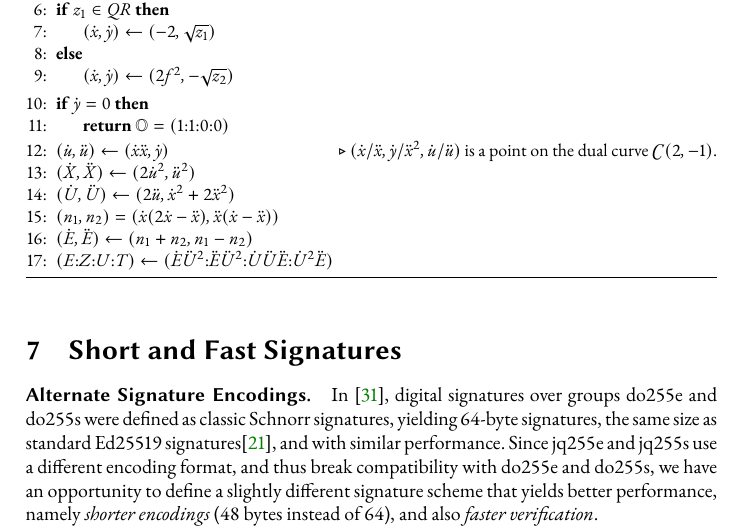
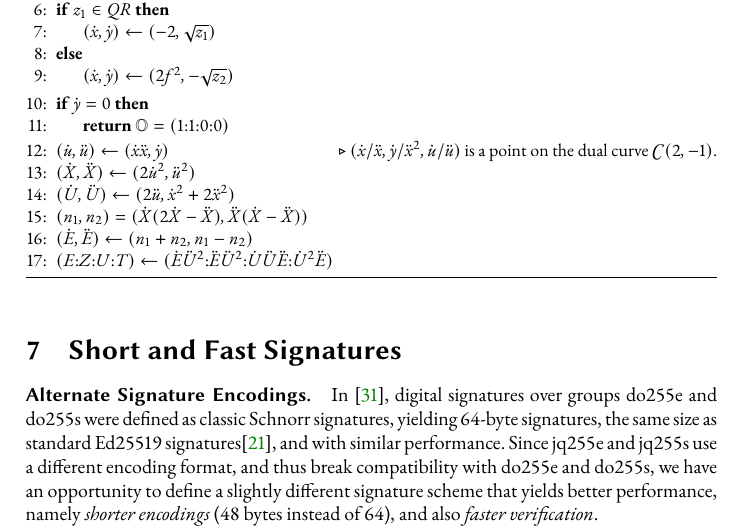
Before and after one commit to doubleodd/doubleodd-doc, a LaTeX paper (doubleodd-jq/doubleodd-jq.tex): part of page 16 of 30, cut so that both start at the same text. Compiled offline with pdfLaTeX.

Commit message:
Fixed formula in algorithm 11 (must use the post-isogeny coordinates, not the pre-isogeny coordinates).

```diff
--- a/doubleodd-jq/doubleodd-jq.tex
+++ b/doubleodd-jq/doubleodd-jq.tex
@@ -1112,7 +1112,7 @@ the non-negative root.
 
         \State{$(\dot{X}, \ddot{X}) \leftarrow (2 \dot{u}^2, \ddot{u}^2)$}
         \State{$(\dot{U}, \ddot{U}) \leftarrow (2 \ddot{u}, \dot{x}^2 + 2 \ddot{x}^2)$}
-        \State{$(n_1, n_2) = (\dot{x}(2\dot{x} - \ddot{x}), \ddot{x}(\dot{x} - \ddot{x}))$}
+        \State{$(n_1, n_2) = (\dot{X}(2\dot{X} - \ddot{X}), \ddot{X}(\dot{X} - \ddot{X}))$}
         \State{$(\dot{E}, \ddot{E}) \leftarrow (n_1 + n_2, n_1 - n_2)$}
         \State{$(E{:}Z{:}U{:}T) \leftarrow (\dot{E} \ddot{U}^2 {:} \ddot{E} \ddot{U}^2 {:} \dot{U} \ddot{U} \ddot{E} {:} \dot{U}^2 \ddot{E})$}
     \end{algorithmic}
```
